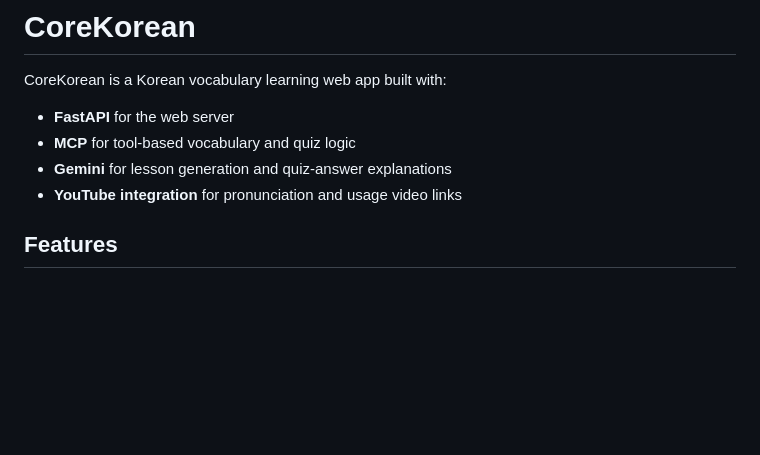
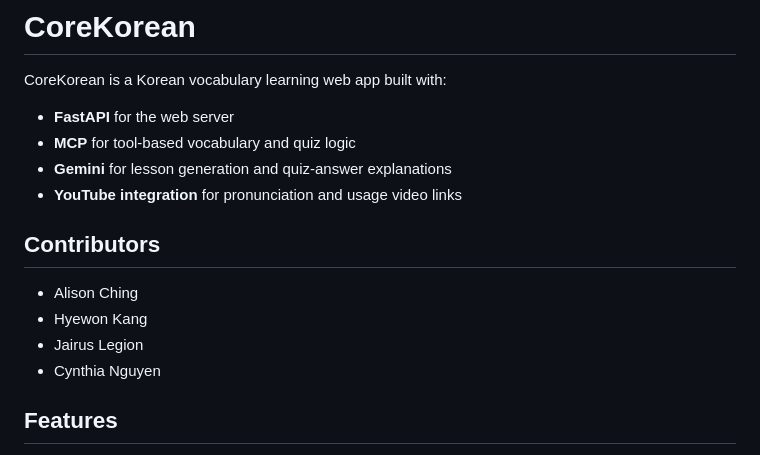
Before and after one commit to jai-rus/cs4680finalproject, a Markdown page: README.md, the part around the change. Drawn GitHub-style; blank space fills up the shorter version.

```diff
--- a/README.md
+++ b/README.md
@@ -6,6 +6,13 @@ CoreKorean is a Korean vocabulary learning web app built with:
 - **MCP** for tool-based vocabulary and quiz logic
 - **Gemini** for lesson generation and quiz-answer explanations
 - **YouTube integration** for pronunciation and usage video links
+
+ ## Contributors
+
+- Alison Ching
+- Hyewon Kang
+- Jairus Legion
+- Cynthia Nguyen
 
 ## Features
 
```
